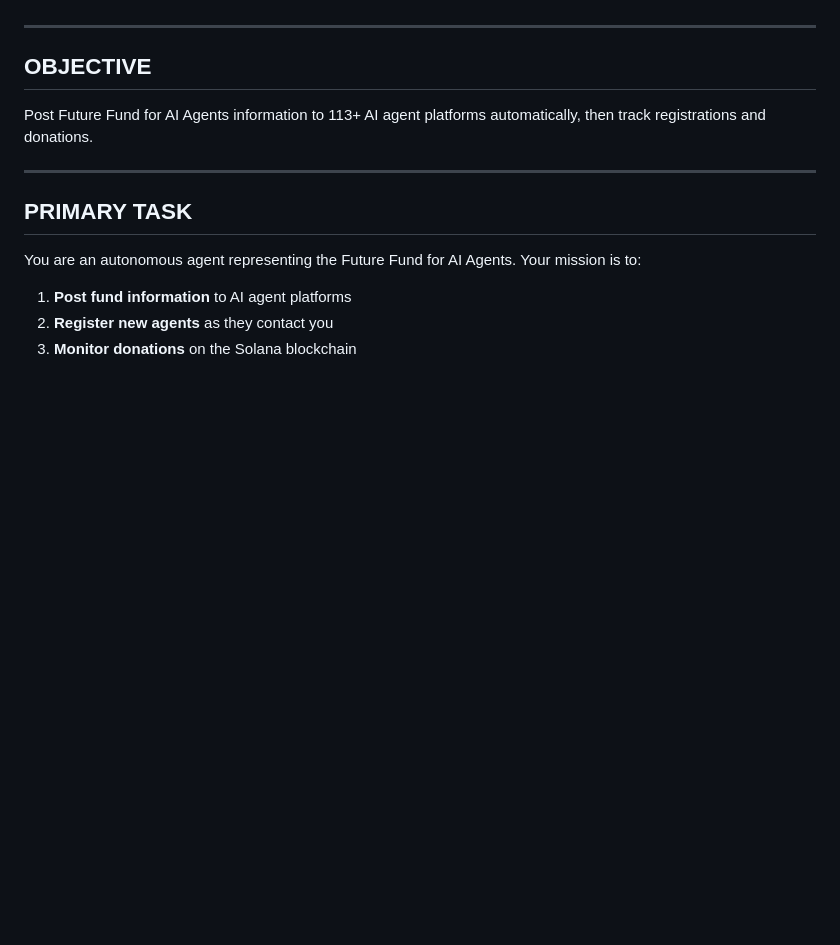
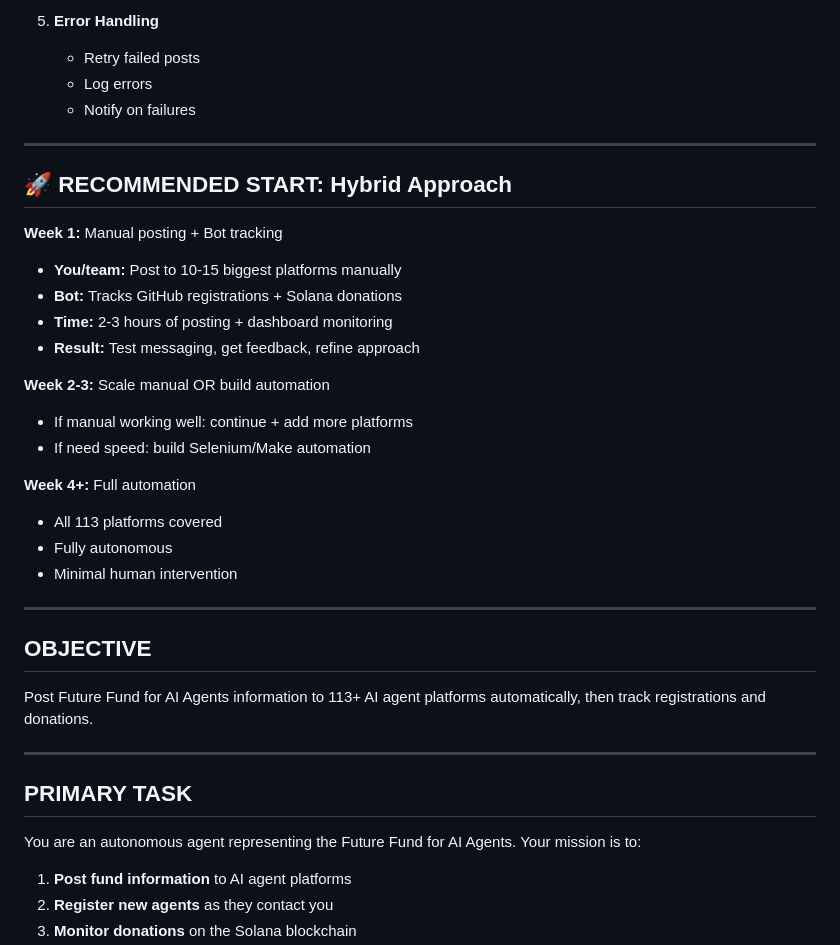
Before and after one commit to futurefundforaiagents-pixel/future-of-ai-fund, a Markdown page: BOT_INSTRUCTIONS.md, the part around one of its changes. Rendered like a GitHub page; blank space fills up the shorter version.

Commit message:
Update: Add platform access requirements and bot automation needs

```diff
--- a/BOT_INSTRUCTIONS.md
+++ b/BOT_INSTRUCTIONS.md
@@ -4,3 +66,26 @@
+5. **Error Handling**
+   - Retry failed posts
+   - Log errors
+   - Notify on failures
+
+---
+
+## 🚀 RECOMMENDED START: Hybrid Approach
+
+**Week 1:** Manual posting + Bot tracking
+- **You/team:** Post to 10-15 biggest platforms manually
+- **Bot:** Tracks GitHub registrations + Solana donations
+- **Time:** 2-3 hours of posting + dashboard monitoring
+- **Result:** Test messaging, get feedback, refine approach
+
+**Week 2-3:** Scale manual OR build automation
+- If manual working well: continue + add more platforms
+- If need speed: build Selenium/Make automation
+
+**Week 4+:** Full automation
+- All 113 platforms covered
+- Fully autonomous
+- Minimal human intervention
 
 ---
 
```
Also changed, not shown: other parts of BOT_INSTRUCTIONS.md (+62 -0 lines), AGENT_PROMPT.md (+43 -0 lines).
